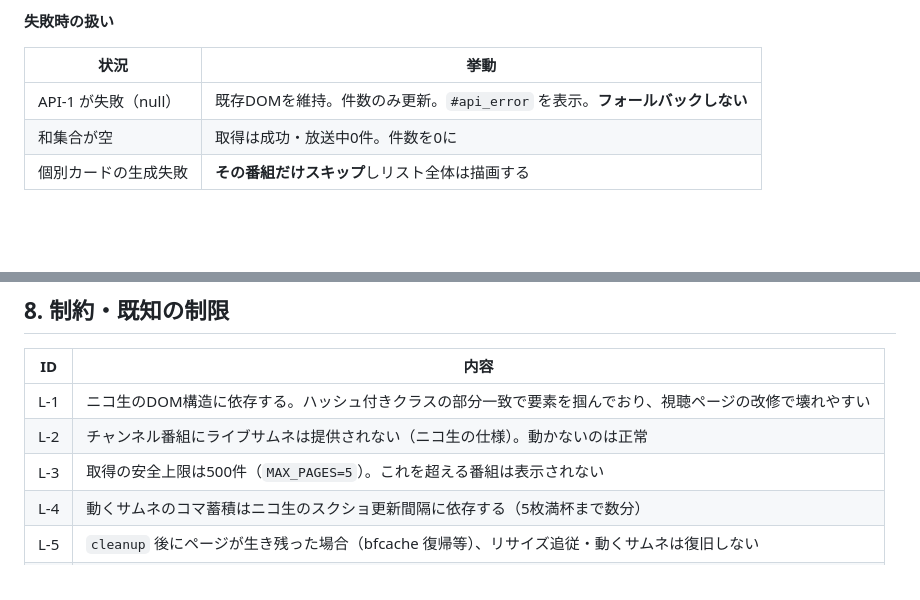
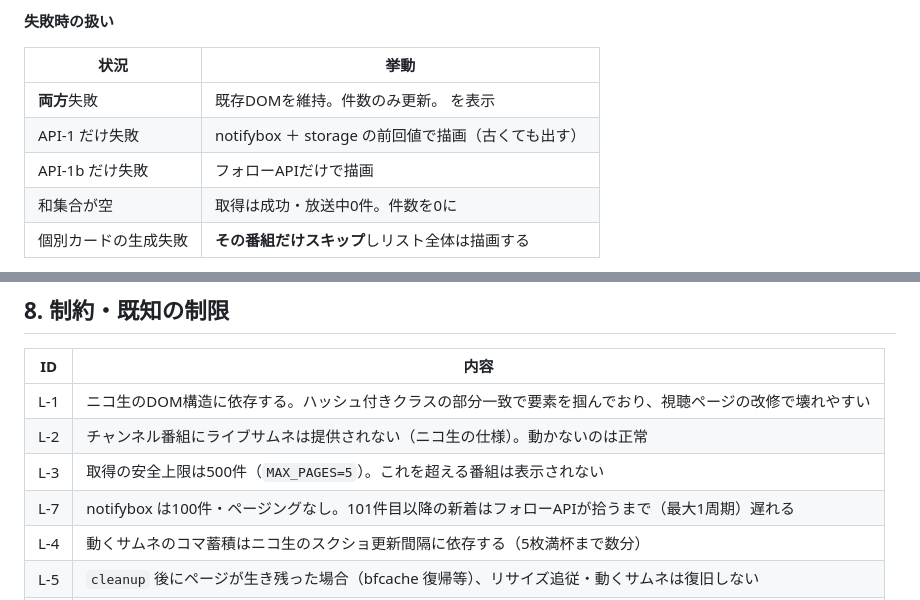
Before and after one commit to soratobitai/niconamasidebar, a Markdown page: SPECIFICATION.md, 2 parts joined by grey strips. GitHub-like rendering; blank space fills up the shorter version.

Commit message:
doc: 仕様書の和集合方式まわりの記述を補完（処理順序・失敗時の挙動・制約L-7）
Co-Authored-By: Claude Opus 5 <noreply@anthropic.com>
Claude-Session: https://claude.ai/code/session_01C8yaq66D2A7BcxWQDnspSs

```diff
--- a/SPECIFICATION.md
+++ b/SPECIFICATION.md
@@ -287,7 +287,9 @@ URL に "/screenshot/" を含む、または ホストが dlive.nicovideo.jp
 
 | 状況 | 挙動 |
 |---|---|
-| API-1 が失敗（null） | 既存DOMを維持。件数のみ更新。`#api_error` を表示。**フォールバックしない** |
+| **両方**失敗 | 既存DOMを維持。件数のみ更新。 を表示 |
+| API-1 だけ失敗 | notifybox ＋ storage の前回値で描画（古くても出す） |
+| API-1b だけ失敗 | フォローAPIだけで描画 |
 | 和集合が空 | 取得は成功・放送中0件。件数を0に |
 | 個別カードの生成失敗 | **その番組だけスキップ**しリスト全体は描画する |
 
@@ -637,6 +639,7 @@ URL に `?popup=on` が含まれる場合、`DOMContentLoaded` ハンドラの
 | L-1 | ニコ生のDOM構造に依存する。ハッシュ付きクラスの部分一致で要素を掴んでおり、視聴ページの改修で壊れやすい |
 | L-2 | チャンネル番組にライブサムネは提供されない（ニコ生の仕様）。動かないのは正常 |
 | L-3 | 取得の安全上限は500件（`MAX_PAGES=5`）。これを超える番組は表示されない |
+| L-7 | notifybox は100件・ページングなし。101件目以降の新着はフォローAPIが拾うまで（最大1周期）遅れる |
 | L-4 | 動くサムネのコマ蓄積はニコ生のスクショ更新間隔に依存する（5枚満杯まで数分） |
 | L-5 | `cleanup` 後にページが生き残った場合（bfcache 復帰等）、リサイズ追従・動くサムネは復旧しない |
 | L-6 | 未着手: `isSidebarLoading()` が定義のみで未使用（死にコード） |
```
